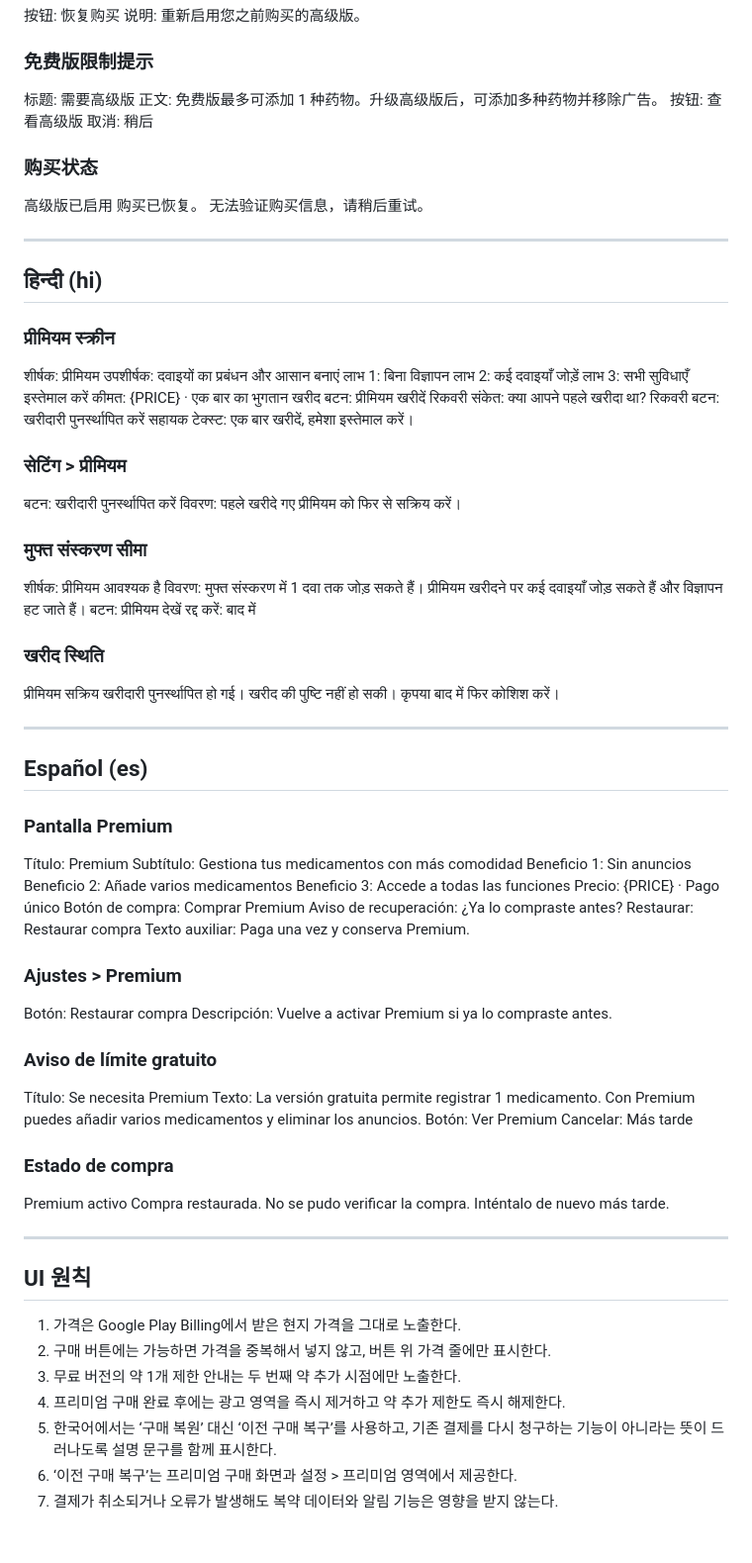
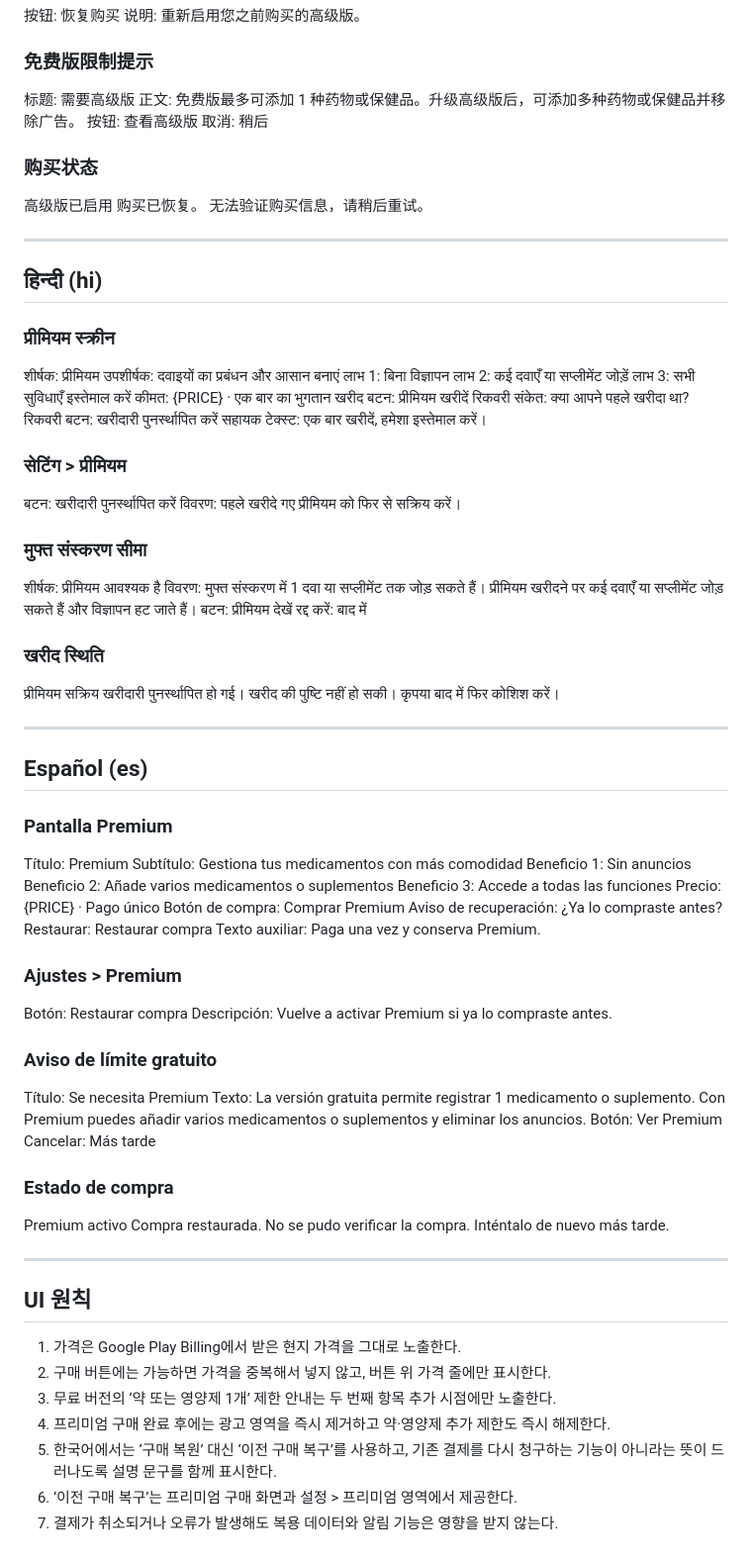
Before and after one commit to songseung88-sys/yak-alimi, a Markdown page: docs/PREMIUM_COPY_6LANG.md, the part around one of its changes. Shown at 99% size. Drawn GitHub-style.

Commit message:
Update Premium copy for medications and supplements

```diff
--- a/docs/PREMIUM_COPY_6LANG.md
+++ b/docs/PREMIUM_COPY_6LANG.md
@@ -117,7 +117,7 @@ We couldn’t verify your purchase. Please try again later.
 
 ### 免费版限制提示
 标题: 需要高级版
-正文: 免费版最多可添加 1 种药物。升级高级版后，可添加多种药物并移除广告。
+正文: 免费版最多可添加 1 种药物或保健品。升级高级版后，可添加多种药物或保健品并移除广告。
 按钮: 查看高级版
 取消: 稍后
 
@@ -133,7 +133,7 @@ We couldn’t verify your purchase. Please try again later.
 शीर्षक: प्रीमियम
 उपशीर्षक: दवाइयों का प्रबंधन और आसान बनाएं
 लाभ 1: बिना विज्ञापन
-लाभ 2: कई दवाइयाँ जोड़ें
+लाभ 2: कई दवाएँ या सप्लीमेंट जोड़ें
 लाभ 3: सभी सुविधाएँ इस्तेमाल करें
 कीमत: {PRICE} · एक बार का भुगतान
 खरीद बटन: प्रीमियम खरीदें
@@ -147,7 +147,7 @@ We couldn’t verify your purchase. Please try again later.
 
 ### मुफ्त संस्करण सीमा
 शीर्षक: प्रीमियम आवश्यक है
-विवरण: मुफ्त संस्करण में 1 दवा तक जोड़ सकते हैं। प्रीमियम खरीदने पर कई दवाइयाँ जोड़ सकते हैं और विज्ञापन हट जाते हैं।
+विवरण: मुफ्त संस्करण में 1 दवा या सप्लीमेंट तक जोड़ सकते हैं। प्रीमियम खरीदने पर कई दवाएँ या सप्लीमेंट जोड़ सकते हैं और विज्ञापन हट जाते हैं।
 बटन: प्रीमियम देखें
 रद्द करें: बाद में
 
@@ -163,7 +163,7 @@ We couldn’t verify your purchase. Please try again later.
 Título: Premium
 Subtítulo: Gestiona tus medicamentos con más comodidad
 Beneficio 1: Sin anuncios
-Beneficio 2: Añade varios medicamentos
+Beneficio 2: Añade varios medicamentos o suplementos
 Beneficio 3: Accede a todas las funciones
 Precio: {PRICE} · Pago único
 Botón de compra: Comprar Premium
@@ -177,7 +177,7 @@ Descripción: Vuelve a activar Premium si ya lo compraste antes.
 
 ### Aviso de límite gratuito
 Título: Se necesita Premium
-Texto: La versión gratuita permite registrar 1 medicamento. Con Premium puedes añadir varios medicamentos y eliminar los anuncios.
+Texto: La versión gratuita permite registrar 1 medicamento o suplemento. Con Premium puedes añadir varios medicamentos o suplementos y eliminar los anuncios.
 Botón: Ver Premium
 Cancelar: Más tarde
 
@@ -191,8 +191,8 @@ No se pudo verificar la compra. Inténtalo de nuevo más tarde.
 ## UI 원칙
 1. 가격은 Google Play Billing에서 받은 현지 가격을 그대로 노출한다.
 2. 구매 버튼에는 가능하면 가격을 중복해서 넣지 않고, 버튼 위 가격 줄에만 표시한다.
-3. 무료 버전의 약 1개 제한 안내는 두 번째 약 추가 시점에만 노출한다.
-4. 프리미엄 구매 완료 후에는 광고 영역을 즉시 제거하고 약 추가 제한도 즉시 해제한다.
+3. 무료 버전의 ‘약 또는 영양제 1개’ 제한 안내는 두 번째 항목 추가 시점에만 노출한다.
+4. 프리미엄 구매 완료 후에는 광고 영역을 즉시 제거하고 약·영양제 추가 제한도 즉시 해제한다.
 5. 한국어에서는 ‘구매 복원’ 대신 ‘이전 구매 복구’를 사용하고, 기존 결제를 다시 청구하는 기능이 아니라는 뜻이 드러나도록 설명 문구를 함께 표시한다.
 6. ‘이전 구매 복구’는 프리미엄 구매 화면과 설정 > 프리미엄 영역에서 제공한다.
-7. 결제가 취소되거나 오류가 발생해도 복약 데이터와 알림 기능은 영향을 받지 않는다.
+7. 결제가 취소되거나 오류가 발생해도 복용 데이터와 알림 기능은 영향을 받지 않는다.
```
Also changed, not shown: other parts of docs/PREMIUM_COPY_6LANG.md (+7 -7 lines).
